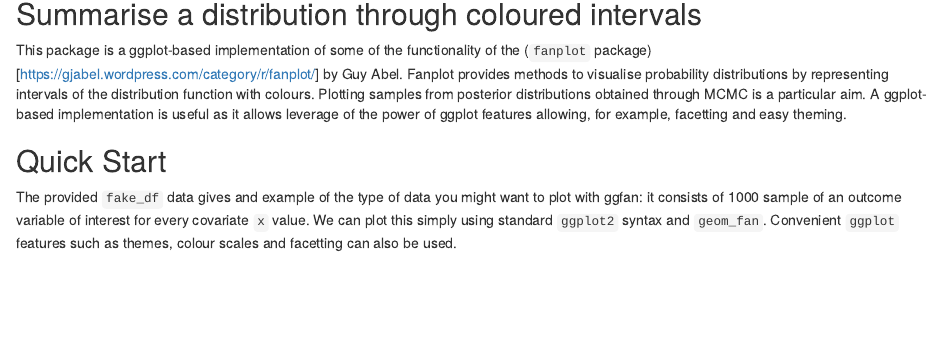
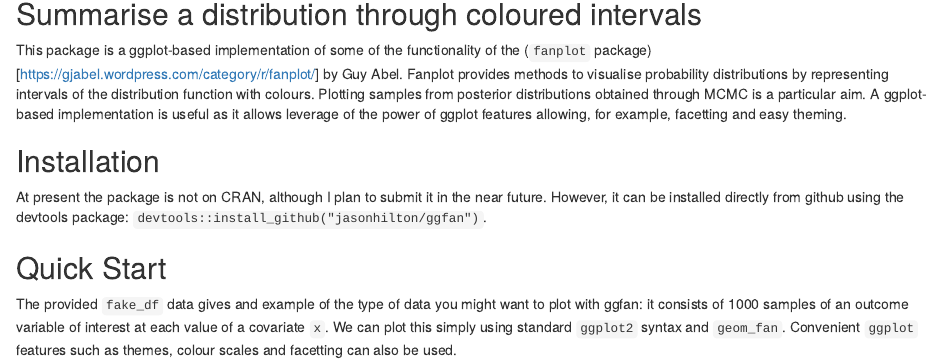
Before and after one commit to jasonhilton/ggfan, an R Markdown document (README.Rmd): the page in a window 1100 px wide, from 140 px down. Rendered offline with R 4.5, knitr and Pandoc, with nearby package versions; some code elsewhere in the file could not run offline; badge pictures from the web are left out; common packages that the code uses without loading them are loaded.

Commit message:
add installation instructions

````diff
--- a/README.Rmd
+++ b/README.Rmd
@@ -21,8 +21,12 @@ knitr::opts_chunk$set(
 
 This package is a ggplot-based implementation of some of the functionality of the (`fanplot` package)[https://gjabel.wordpress.com/category/r/fanplot/] by Guy Abel. Fanplot provides methods to visualise probability distributions by representing intervals of the distribution function with colours. Plotting samples from posterior distributions obtained through MCMC is a particular aim. A ggplot-based implementation is useful as it allows leverage of the power of ggplot features allowing, for example, facetting and easy theming.
 
+## Installation
+At present the package is not on CRAN, although I plan to submit it in the near future.
+However, it can be installed directly from github using the devtools package: `devtools::install_github("jasonhilton/ggfan")`.
+
 ## Quick Start
-The provided `fake_df` data gives and example of the type of data you might want to plot with ggfan: it consists of 1000 sample of an outcome variable of interest for every covariate `x` value. We can plot this simply using standard `ggplot2` syntax and `geom_fan`.
+The provided `fake_df` data gives and example of the type of data you might want to plot with ggfan: it consists of 1000 samples of an outcome variable of interest at each value of a covariate `x`.  We can plot this simply using standard `ggplot2` syntax and `geom_fan`.
 Convenient `ggplot` features such as themes, colour scales and facetting can also be used.
 
 ```{r example}
````
